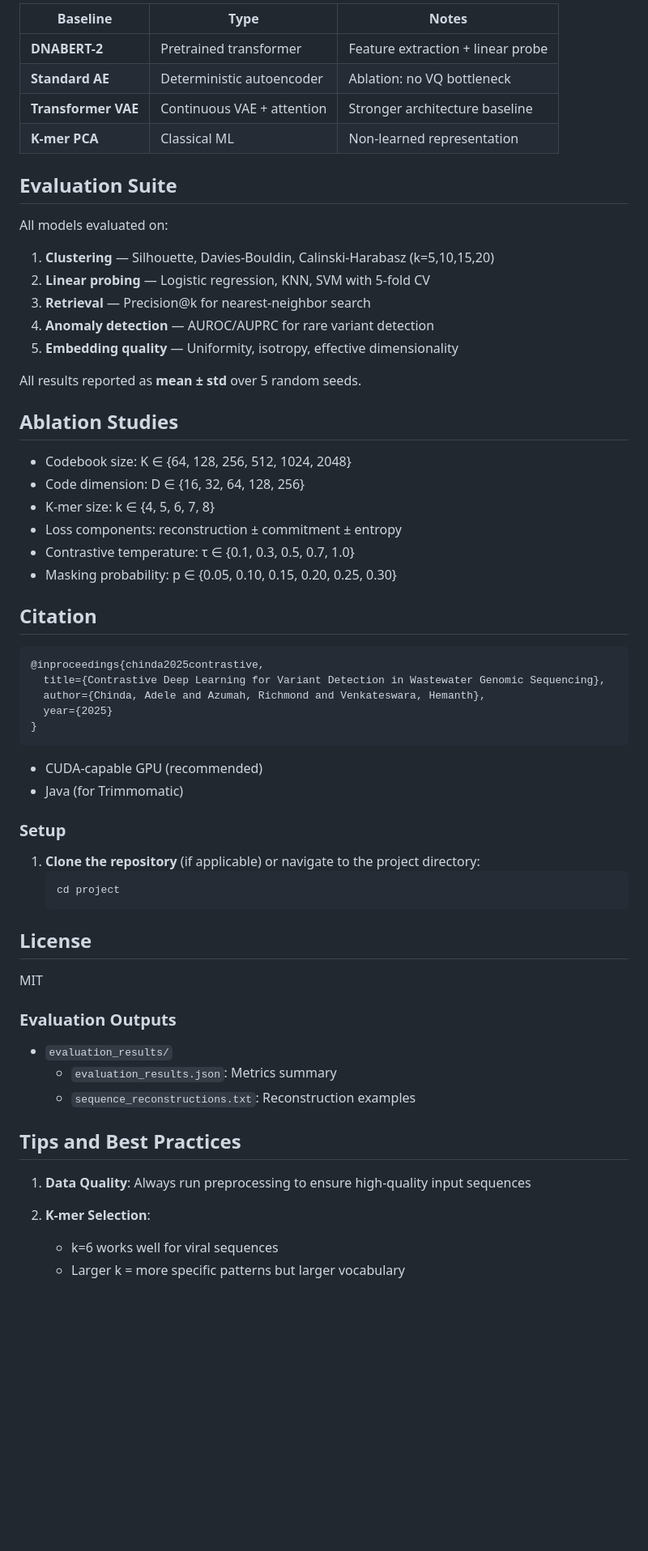
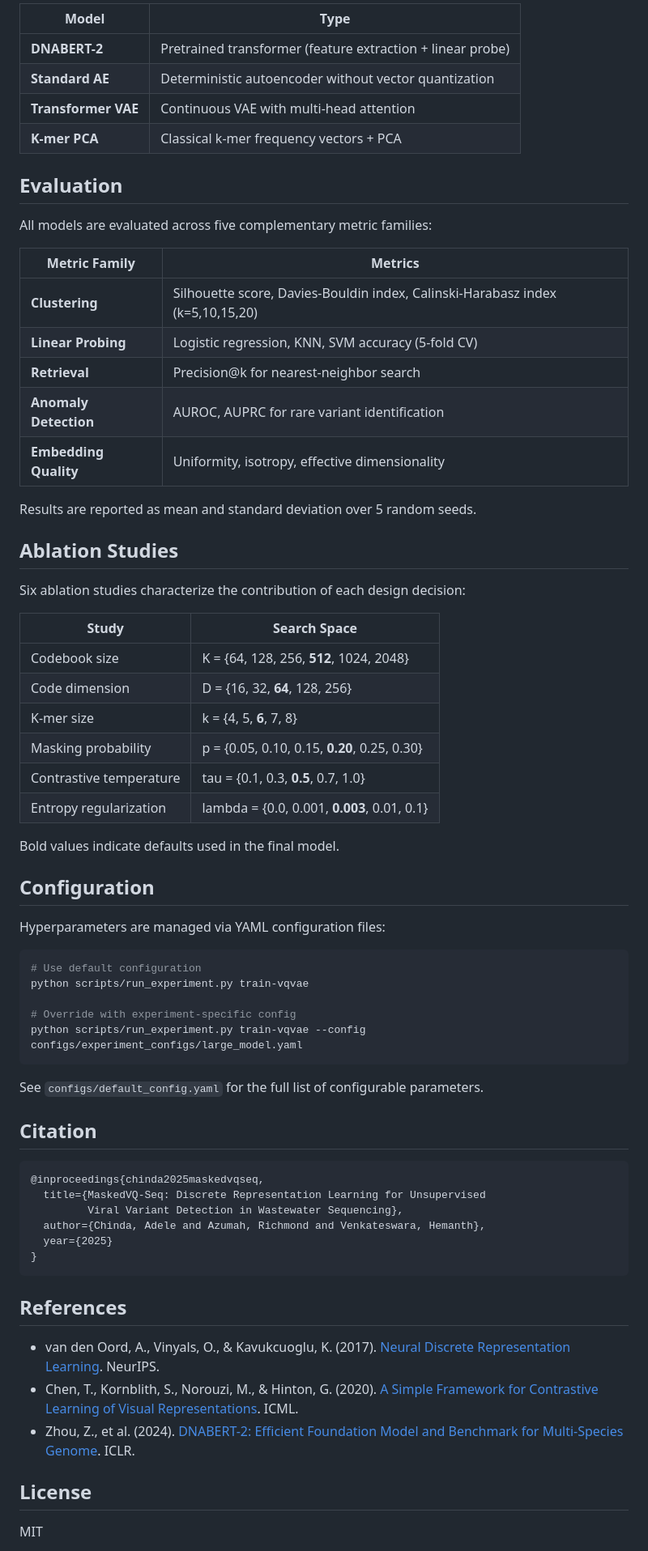
Before and after one commit to arrdel/genomic_sequence_detection, a Markdown page: README.md, the part around one of its changes. Shown at 81% size. GitHub-like rendering; blank space fills up the shorter version.

````diff
--- a/README.md
+++ b/README.md
@@ -94,64 +170,71 @@ python scripts/run_experiment.py evaluate-all \
 
-| Baseline | Type | Notes |
-|----------|------|-------|
-| **DNABERT-2** | Pretrained transformer | Feature extraction + linear probe |
-| **Standard AE** | Deterministic autoencoder | Ablation: no VQ bottleneck |
-| **Transformer VAE** | Continuous VAE + attention | Stronger architecture baseline |
-| **K-mer PCA** | Classical ML | Non-learned representation |
+| Model | Type |
+|-------|------|
+| **DNABERT-2** | Pretrained transformer (feature extraction + linear probe) |
+| **Standard AE** | Deterministic autoencoder without vector quantization |
+| **Transformer VAE** | Continuous VAE with multi-head attention |
+| **K-mer PCA** | Classical k-mer frequency vectors + PCA |
 
-## Evaluation Suite
+## Evaluation
 
-All models evaluated on:
-1. **Clustering** — Silhouette, Davies-Bouldin, Calinski-Harabasz (k=5,10,15,20)
-2. **Linear probing** — Logistic regression, KNN, SVM with 5-fold CV
-3. **Retrieval** — Precision@k for nearest-neighbor search
-4. **Anomaly detection** — AUROC/AUPRC for rare variant detection
-5. **Embedding quality** — Uniformity, isotropy, effective dimensionality
+All models are evaluated across five complementary metric families:
 
-All results reported as **mean ± std** over 5 random seeds.
+| Metric Family | Metrics |
+|---------------|---------|
+| **Clustering** | Silhouette score, Davies-Bouldin index, Calinski-Harabasz index (k=5,10,15,20) |
+| **Linear Probing** | Logistic regression, KNN, SVM accuracy (5-fold CV) |
+| **Retrieval** | Precision@k for nearest-neighbor search |
+| **Anomaly Detection** | AUROC, AUPRC for rare variant identification |
+| **Embedding Quality** | Uniformity, isotropy, effective dimensionality |
+
+Results are reported as mean and standard deviation over 5 random seeds.
 
 ## Ablation Studies
 
-- Codebook size: K ∈ {64, 128, 256, 512, 1024, 2048}
-- Code dimension: D ∈ {16, 32, 64, 128, 256}
-- K-mer size: k ∈ {4, 5, 6, 7, 8}
-- Loss components: reconstruction ± commitment ± entropy
-- Contrastive temperature: τ ∈ {0.1, 0.3, 0.5, 0.7, 1.0}
-- Masking probability: p ∈ {0.05, 0.10, 0.15, 0.20, 0.25, 0.30}
+Six ablation studies characterize the contribution of each design decision:
+
+| Study | Search Space |
+|-------|-------------|
+| Codebook size | K = {64, 128, 256, **512**, 1024, 2048} |
+| Code dimension | D = {16, 32, **64**, 128, 256} |
+| K-mer size | k = {4, 5, **6**, 7, 8} |
+| Masking probability | p = {0.05, 0.10, 0.15, **0.20**, 0.25, 0.30} |
+| Contrastive temperature | tau = {0.1, 0.3, **0.5**, 0.7, 1.0} |
+| Entropy regularization | lambda = {0.0, 0.001, **0.003**, 0.01, 0.1} |
+
+Bold values indicate defaults used in the final model.
+
+## Configuration
+
+Hyperparameters are managed via YAML configuration files:
+
+```bash
+# Use default configuration
+python scripts/run_experiment.py train-vqvae
+
+# Override with experiment-specific config
+python scripts/run_experiment.py train-vqvae --config configs/experiment_configs/large_model.yaml
+```
+
+See `configs/default_config.yaml` for the full list of configurable parameters.
 
 ## Citation
 
 ```bibtex
-@inproceedings{chinda2025contrastive,
-  title={Contrastive Deep Learning for Variant Detection in Wastewater Genomic Sequencing},
+@inproceedings{chinda2025maskedvqseq,
+  title={MaskedVQ-Seq: Discrete Representation Learning for Unsupervised
+         Viral Variant Detection in Wastewater Sequencing},
   author={Chinda, Adele and Azumah, Richmond and Venkateswara, Hemanth},
   year={2025}
 }
 ```
-- CUDA-capable GPU (recommended)
-- Java (for Trimmomatic)
 
-### Setup
+## References
 
-1. **Clone the repository** (if applicable) or navigate to the project directory:
-   ```bash
-   cd project
-   ```
+- van den Oord, A., Vinyals, O., & Kavukcuoglu, K. (2017). [Neural Discrete Representation Learning](https://arxiv.org/abs/1711.00937). NeurIPS.
+- Chen, T., Kornblith, S., Norouzi, M., & Hinton, G. (2020). [A Simple Framework for Contrastive Learning of Visual Representations](https://arxiv.org/abs/2002.05709). ICML.
+- Zhou, Z., et al. (2024). [DNABERT-2: Efficient Foundation Model and Benchmark for Multi-Species Genome](https://arxiv.org/abs/2306.15006). ICLR.
 
 ## License
 
 MIT
-### Evaluation Outputs
-
-- `evaluation_results/`
-  - `evaluation_results.json`: Metrics summary
-  - `sequence_reconstructions.txt`: Reconstruction examples
-
-## Tips and Best Practices
-
-1. **Data Quality**: Always run preprocessing to ensure high-quality input sequences
-
-2. **K-mer Selection**:
-   - k=6 works well for viral sequences
-   - Larger k = more specific patterns but larger vocabulary
-
````
Also changed, not shown: other parts of README.md (+140 -100 lines).
